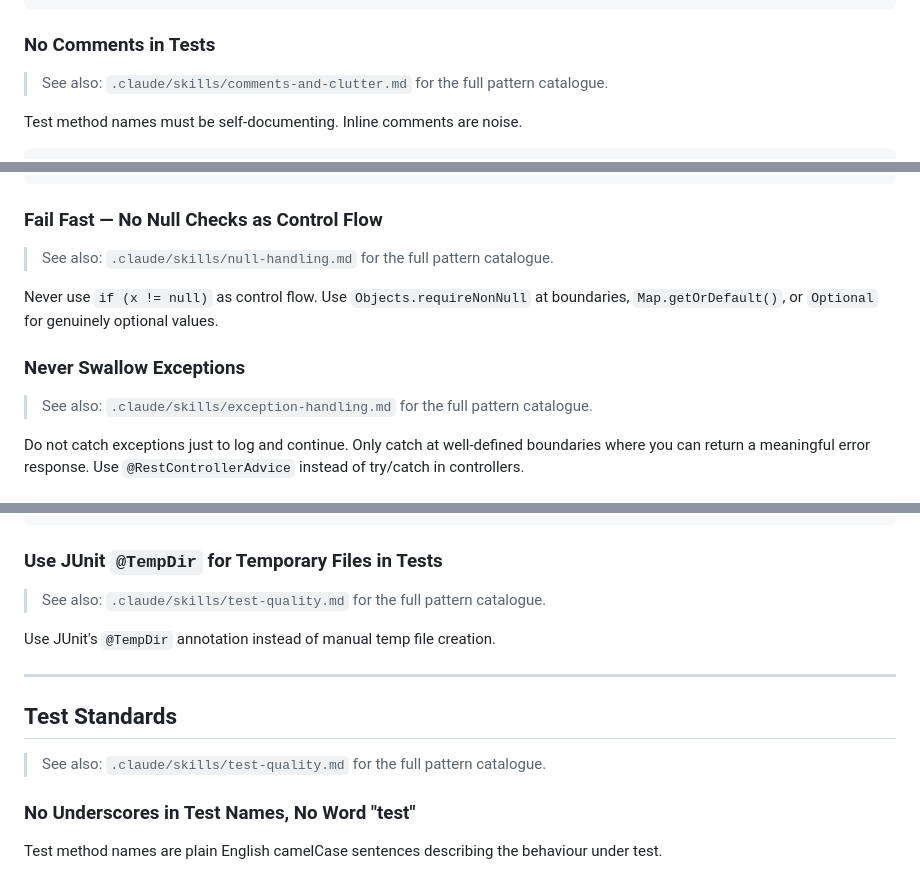
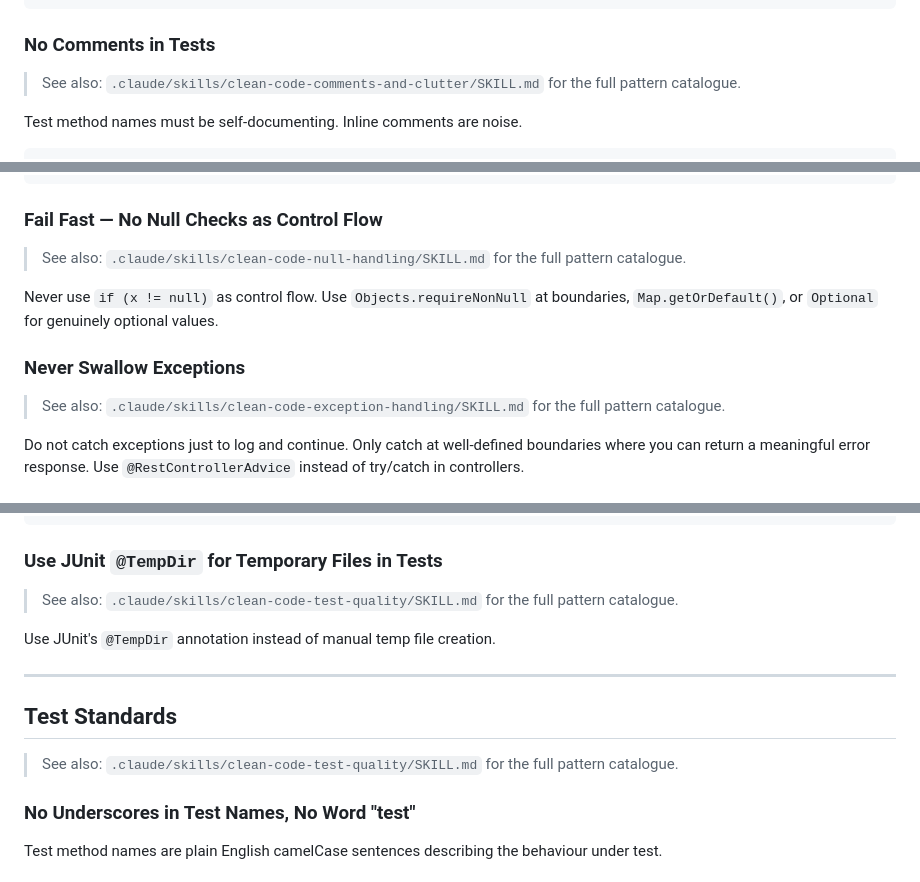
Before and after one commit to fiftiesHousewife/Clean-Claude, a Markdown page: CLAUDE.md, 3 parts joined by grey strips. GitHub-like rendering.

```diff
--- a/CLAUDE.md
+++ b/CLAUDE.md
@@ -191,7 +191,7 @@ public Mono<PetPage> listPets(String status, String pageToken) {
 
 ### No Comments in Tests
 
-> See also: `.claude/skills/comments-and-clutter.md` for the full pattern catalogue.
+> See also: `.claude/skills/clean-code-comments-and-clutter/SKILL.md` for the full pattern catalogue.
 
 Test method names must be self-documenting. Inline comments are noise.
 
@@ -354,13 +354,13 @@ public record PetFilter(String id, String status, String type) {
 
 ### Fail Fast — No Null Checks as Control Flow
 
-> See also: `.claude/skills/null-handling.md` for the full pattern catalogue.
+> See also: `.claude/skills/clean-code-null-handling/SKILL.md` for the full pattern catalogue.
 
 Never use `if (x != null)` as control flow. Use `Objects.requireNonNull` at boundaries, `Map.getOrDefault()`, or `Optional` for genuinely optional values.
 
 ### Never Swallow Exceptions
 
-> See also: `.claude/skills/exception-handling.md` for the full pattern catalogue.
+> See also: `.claude/skills/clean-code-exception-handling/SKILL.md` for the full pattern catalogue.
 
 Do not catch exceptions just to log and continue. Only catch at well-defined boundaries where you can return a meaningful error response. Use `@RestControllerAdvice` instead of try/catch in controllers.
 
@@ -525,7 +525,7 @@ InputStream stream = Files.newInputStream(path);
 
 ### Use JUnit `@TempDir` for Temporary Files in Tests
 
-> See also: `.claude/skills/test-quality.md` for the full pattern catalogue.
+> See also: `.claude/skills/clean-code-test-quality/SKILL.md` for the full pattern catalogue.
 
 Use JUnit's `@TempDir` annotation instead of manual temp file creation.
 
@@ -533,7 +533,7 @@ Use JUnit's `@TempDir` annotation instead of manual temp file creation.
 
 ## Test Standards
 
-> See also: `.claude/skills/test-quality.md` for the full pattern catalogue.
+> See also: `.claude/skills/clean-code-test-quality/SKILL.md` for the full pattern catalogue.
 
 ### No Underscores in Test Names, No Word "test"
 
```
Also changed, not shown: other parts of CLAUDE.md (+13 -13 lines).
